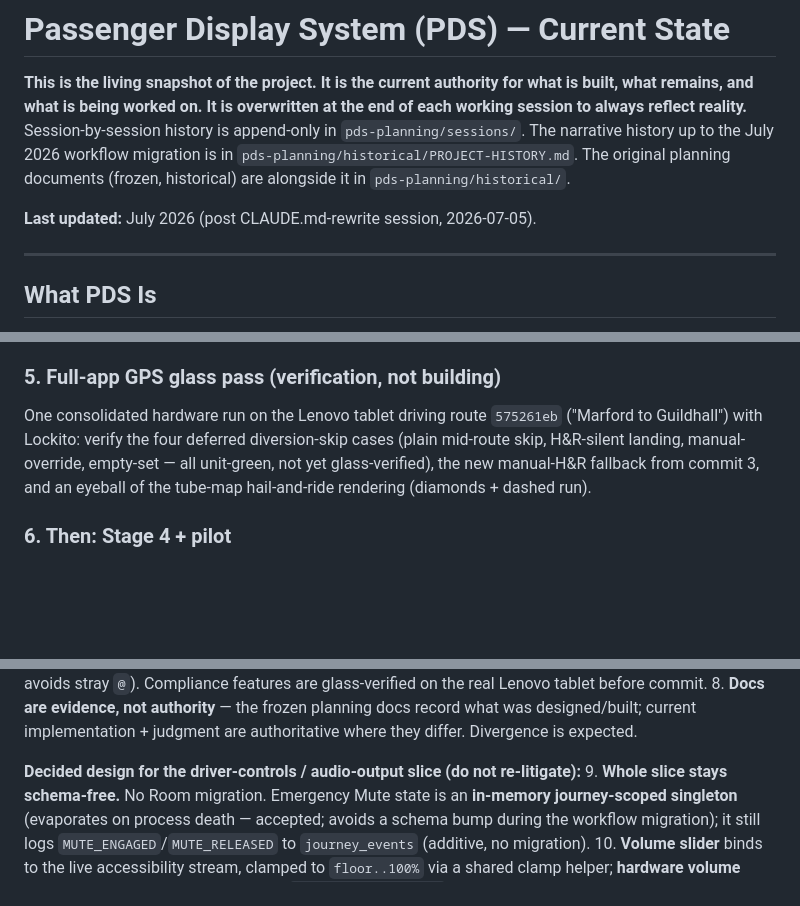
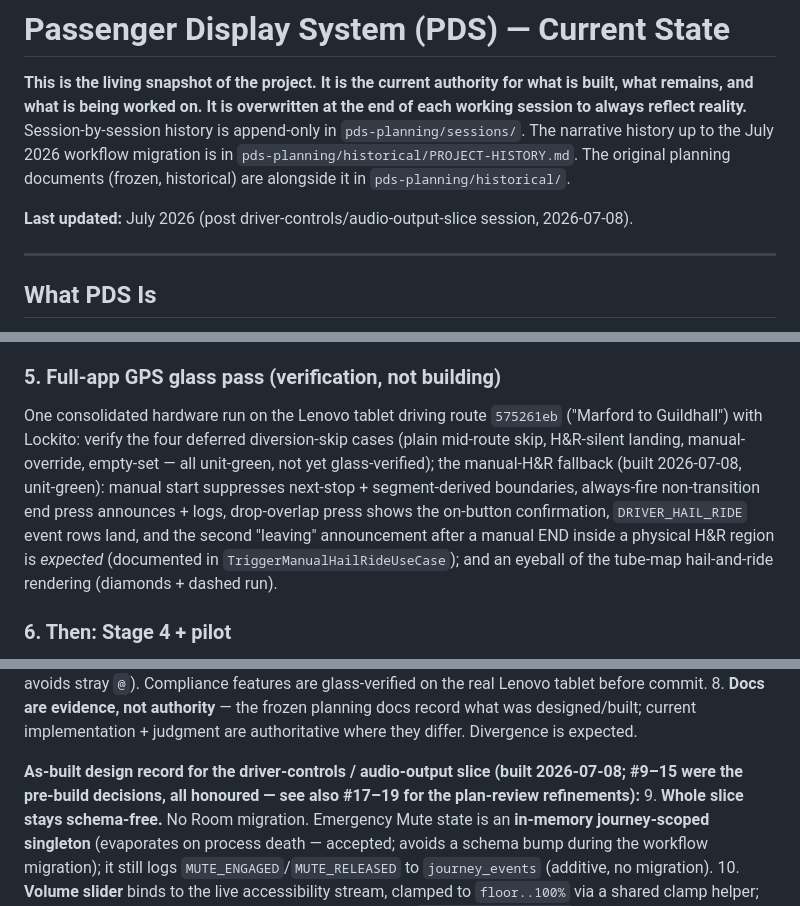
Before and after one commit to oliverjhj/pds-planning, a Markdown page: living/STATE.md, 3 parts joined by grey strips. GitHub-like rendering; blank space fills up the shorter version.

```diff
--- a/living/STATE.md
+++ b/living/STATE.md
@@ -3,7 +3,7 @@
 
 **This is the living snapshot of the project. It is the current authority for what is built, what remains, and what is being worked on. It is overwritten at the end of each working session to always reflect reality.** Session-by-session history is append-only in `pds-planning/sessions/`. The narrative history up to the July 2026 workflow migration is in `pds-planning/historical/PROJECT-HISTORY.md`. The original planning documents (frozen, historical) are alongside it in `pds-planning/historical/`.
 
-**Last updated:** July 2026 (post CLAUDE.md-rewrite session, 2026-07-05).
+**Last updated:** July 2026 (post driver-controls/audio-output-slice session, 2026-07-08).
 
 ---
 
@@ -49,7 +41,7 @@ Confirm the deployed production state matches what the record claims: that migra
 
 ### 5. Full-app GPS glass pass (verification, not building)
 
-One consolidated hardware run on the Lenovo tablet driving route `575261eb` ("Marford to Guildhall") with Lockito: verify the four deferred diversion-skip cases (plain mid-route skip, H&R-silent landing, manual-override, empty-set — all unit-green, not yet glass-verified), the new manual-H&R fallback from commit 3, and an eyeball of the tube-map hail-and-ride rendering (diamonds + dashed run).
+One consolidated hardware run on the Lenovo tablet driving route `575261eb` ("Marford to Guildhall") with Lockito: verify the four deferred diversion-skip cases (plain mid-route skip, H&R-silent landing, manual-override, empty-set — all unit-green, not yet glass-verified); the manual-H&R fallback (built 2026-07-08, unit-green): manual start suppresses next-stop + segment-derived boundaries, always-fire non-transition end press announces + logs, drop-overlap press shows the on-button confirmation, `DRIVER_HAIL_RIDE` event rows land, and the second "leaving" announcement after a manual END inside a physical H&R region is *expected* (documented in `TriggerManualHailRideUseCase`); and an eyeball of the tube-map hail-and-ride rendering (diamonds + dashed run).
 
 ### 6. Then: Stage 4 + pilot
 
@@ -89,7 +81,7 @@ These are the decisions that currently shape how work is done on this codebase.
 7. **One-prompt-one-commit; commit via message-file** (not a here-string — avoids stray `@`). Compliance features are glass-verified on the real Lenovo tablet before commit.
 8. **Docs are evidence, not authority** — the frozen planning docs record what was designed/built; current implementation + judgment are authoritative where they differ. Divergence is expected.
 
-**Decided design for the driver-controls / audio-output slice (do not re-litigate):**
+**As-built design record for the driver-controls / audio-output slice (built 2026-07-08; #9–15 were the pre-build decisions, all honoured — see also #17–19 for the plan-review refinements):**
 9. **Whole slice stays schema-free.** No Room migration. Emergency Mute state is an **in-memory journey-scoped singleton** (evaporates on process death — accepted; avoids a schema bump during the workflow migration); it still logs `MUTE_ENGAGED`/`MUTE_RELEASED` to `journey_events` (additive, no migration).
 10. **Volume slider** binds to the live accessibility stream, clamped to `floor..100%` via a shared clamp helper; **hardware volume keys** use an explicit key override (not `volumeControlStream`) routed through the same clamp, so the floor is honest at key-time. The admin-menu volume-floor setting stays the PIN-owned authority; the driver slider moves live volume within it.
 11. **Emergency Mute** gates inside the announcement player *only* (alongside the existing `audio_enabled` early-return, before the volume-floor raise) — this is architecturally identical to `audio_enabled = false`, which already proves the visual path is untouched (ledger #1). Never gate mute upstream at the announcement coordinator.
```
Also changed, not shown: other parts of living/STATE.md (+8 -11 lines), sessions/2026-07-08-driver-controls-audio-slice.md (added, +31 -0 lines).
